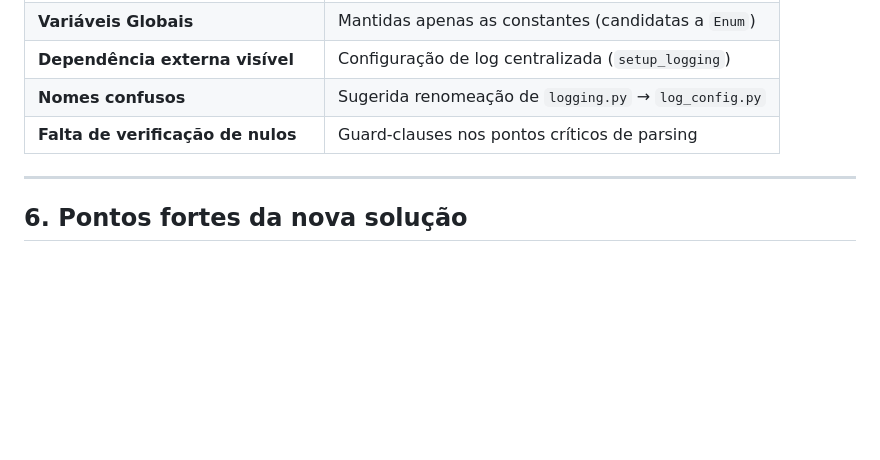
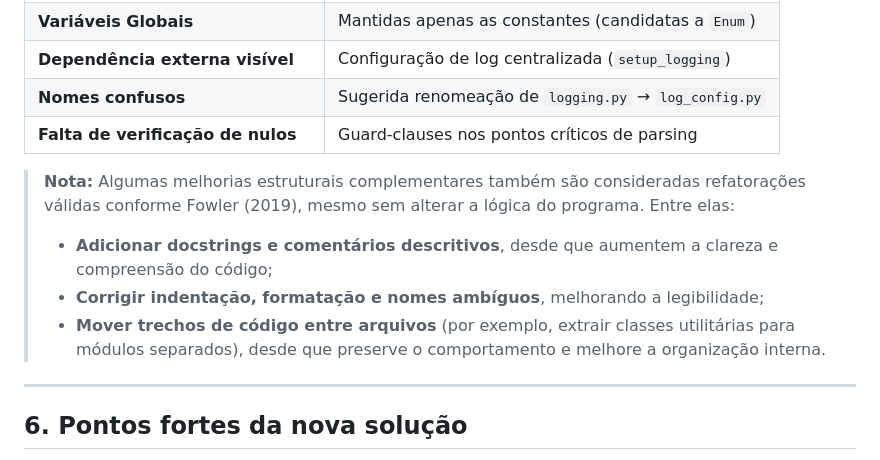
Before and after one commit to jeffersonspeck/refactor_eng_soft, a Markdown page: README.md, the part around the change. Rendered like a GitHub page; blank space fills up the shorter version.

Commit message:
ajustes no readme

```diff
--- a/README.md
+++ b/README.md
@@ -111,6 +111,12 @@
 | **Nomes confusos**                | Sugerida renomeação de `logging.py` → `log_config.py`     |
 | **Falta de verificação de nulos** | Guard-clauses nos pontos críticos de parsing              |
 
+> **Nota:** Algumas melhorias estruturais complementares também são consideradas refatorações válidas conforme Fowler (2019), mesmo sem alterar a lógica do programa. Entre elas:
+>
+> - **Adicionar docstrings e comentários descritivos**, desde que aumentem a clareza e compreensão do código;
+> - **Corrigir indentação, formatação e nomes ambíguos**, melhorando a legibilidade;
+> - **Mover trechos de código entre arquivos** (por exemplo, extrair classes utilitárias para módulos separados), desde que preserve o comportamento e melhore a organização interna.
+
 ---
 
 ## 6. Pontos fortes da nova solução
```
